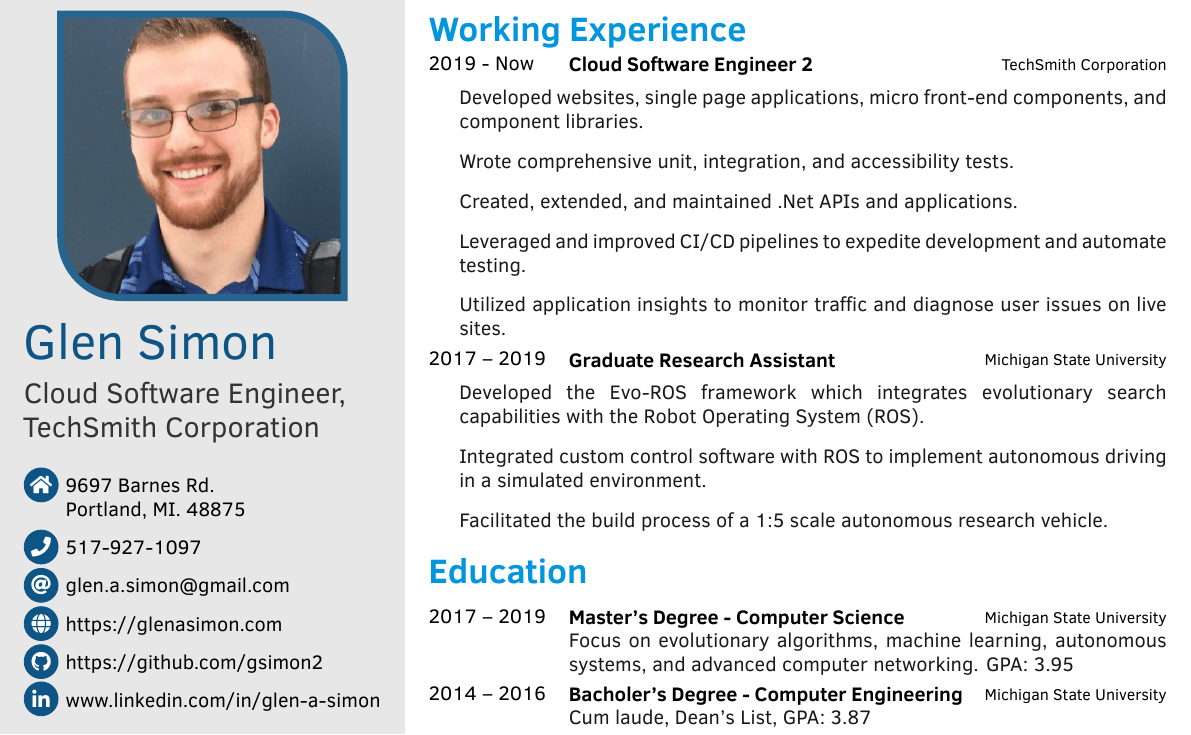
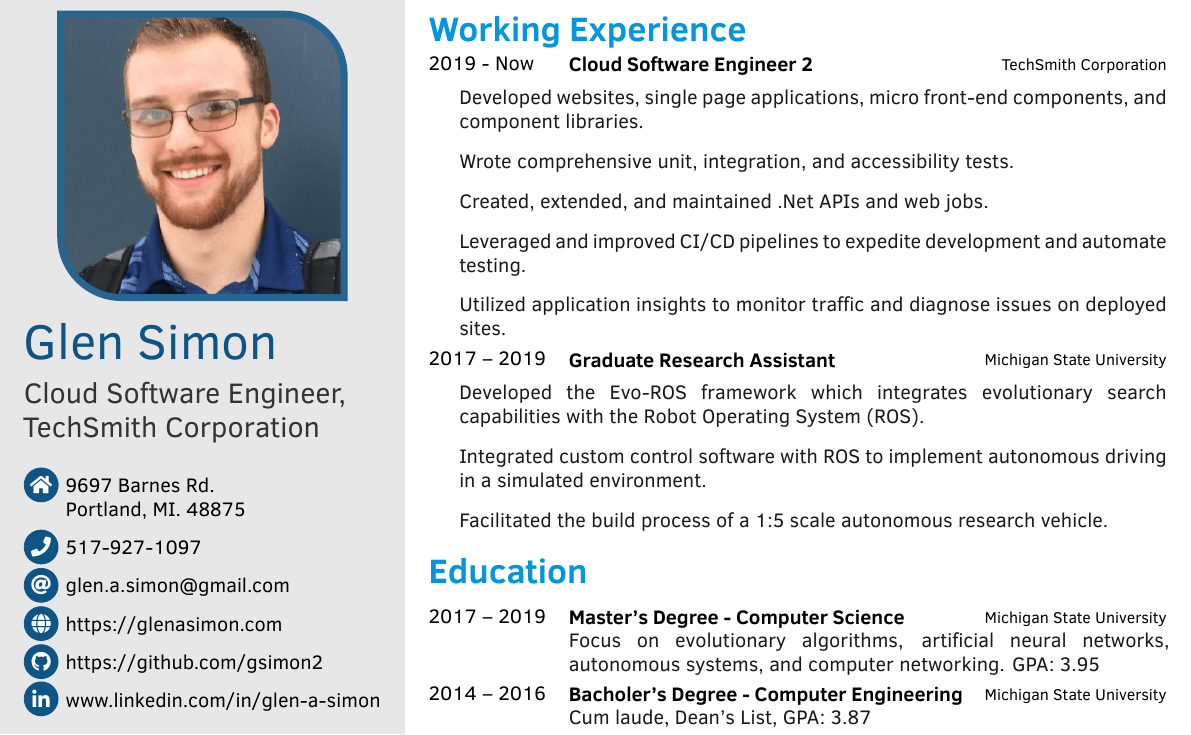
Before and after one commit to gsimon2/Resume2, a LaTeX CV (resume.tex): part of the page, cut so that both start at the same text. The pictures show the PDF file Resume2.pdf that the author committed with the source.

Commit message:
Updates from Overleaf

```diff
--- a/resume.tex
+++ b/resume.tex
@@ -172,9 +171,9 @@
 	    \begin{itemize}[leftmargin=-5.5em,label={}]
             \item Developed websites, single page applications, micro front-end components, and component libraries.
             \item Wrote comprehensive unit, integration, and accessibility tests.
-            \item Created, extended, and maintained .Net APIs and applications.
+            \item Created, extended, and maintained .Net APIs and web jobs.
             \item Leveraged and improved CI/CD pipelines to expedite development and automate testing.
-            \item Utilized application insights to monitor traffic and diagnose user issues on live sites.
+            \item Utilized application insights to monitor traffic and diagnose issues on deployed sites.
         \end{itemize}
     }
 
@@ -194,7 +193,7 @@
 \cvsection{Education}
 \begin{cvtable}[1.5]
 	\cvitem{2017 -- 2019}{Master's Degree - Computer Science}{Michigan State University}
-		{Focus on evolutionary algorithms, machine learning, autonomous systems, and advanced computer networking. GPA: 3.95}
+		{Focus on evolutionary algorithms, artificial neural networks, autonomous systems, and computer networking. GPA: 3.95}
 
 	\cvitem{2014 -- 2016}{Bacholer's Degree - Computer Engineering}{Michigan State University}
 		{Cum laude, Dean's List, GPA: 3.87}
```
Also changed, not shown: Resume2.pdf, resume.tex (1 more changed lines).
